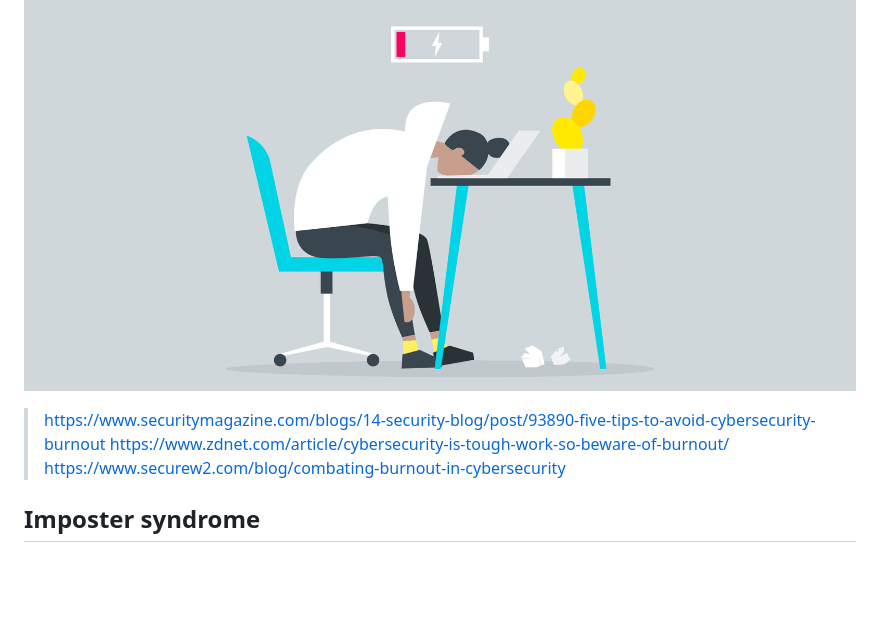
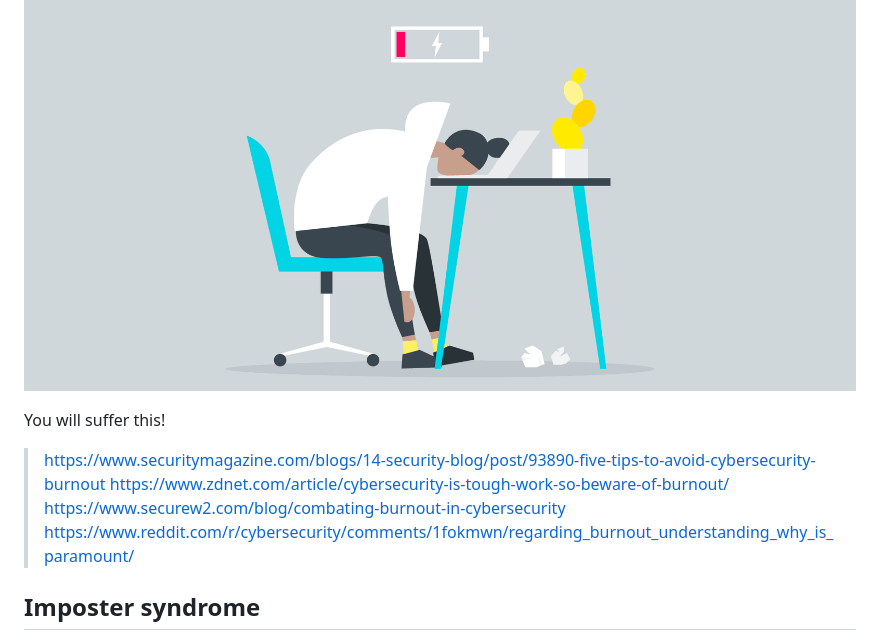
Before and after one commit to Juanvvc/cybersec, a Markdown page: slides/01-Careers.md, the part around the change printed below. GitHub-like rendering; blank space fills up the shorter version.

```diff
--- a/slides/01-Careers.md
+++ b/slides/01-Careers.md
@@ -526,12 +523,17 @@ Cybersec is very demanding:
 
 ![bg left:30%](images/careers/burnout.jpg)
+
+You will suffer this!
 
 > https://www.securitymagazine.com/blogs/14-security-blog/post/93890-five-tips-to-avoid-cybersecurity-burnout
 > https://www.zdnet.com/article/cybersecurity-is-tough-work-so-beware-of-burnout/
 > https://www.securew2.com/blog/combating-burnout-in-cybersecurity
+> https://www.reddit.com/r/cybersecurity/comments/1fokmwn/regarding_burnout_understanding_why_is_paramount/
 
 <!--
 Image: https://www.securew2.com/wp-content/uploads/2020/03/how-to-prevent-workplace-burnout-on-your-team.png
+
+You will suffer this. Be vigilant!
 -->
 
 ## Imposter syndrome
```
Also changed, not shown: other parts of slides/01-Careers.md (+17 -10 lines), slides/02-BlueTeam.md (+4 -4 lines), slides/images/SOC/edr-av.png (added).
